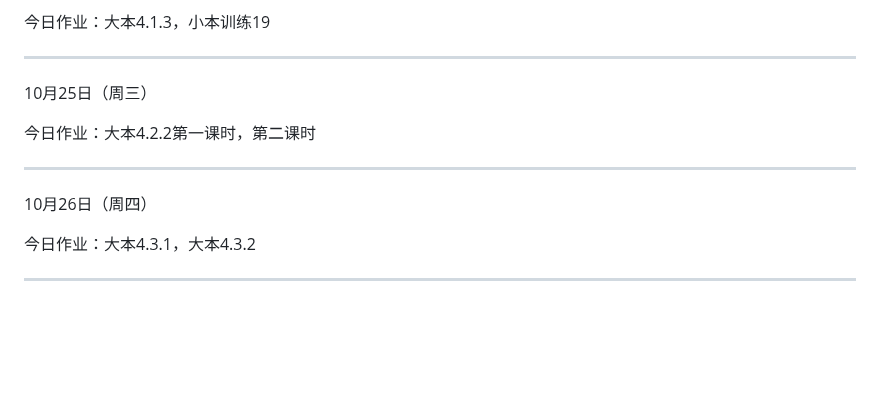
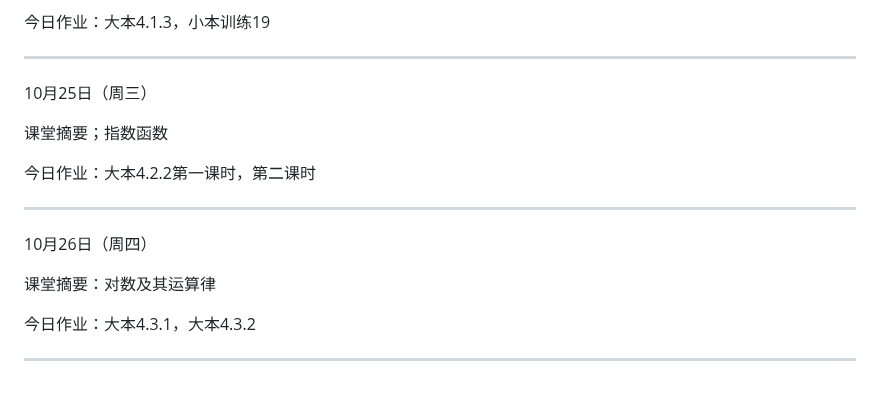
Before and after one commit to QiuSzMS/QiuSzMS.github.io, a Markdown page: 2023-2024.md, the part around the change. Rendered like a GitHub page; blank space fills up the shorter version.

```diff
--- a/2023-2024.md
+++ b/2023-2024.md
@@ -373,12 +373,16 @@ Good：代表所有考察点都做对了
 
 10月25日（周三）
 
+课堂摘要；指数函数
+
 今日作业：大本4.2.2第一课时，第二课时
 
 ------
 
 10月26日（周四）
 
+课堂摘要：对数及其运算律
+
 今日作业：大本4.3.1，大本4.3.2
 
 ------
```
